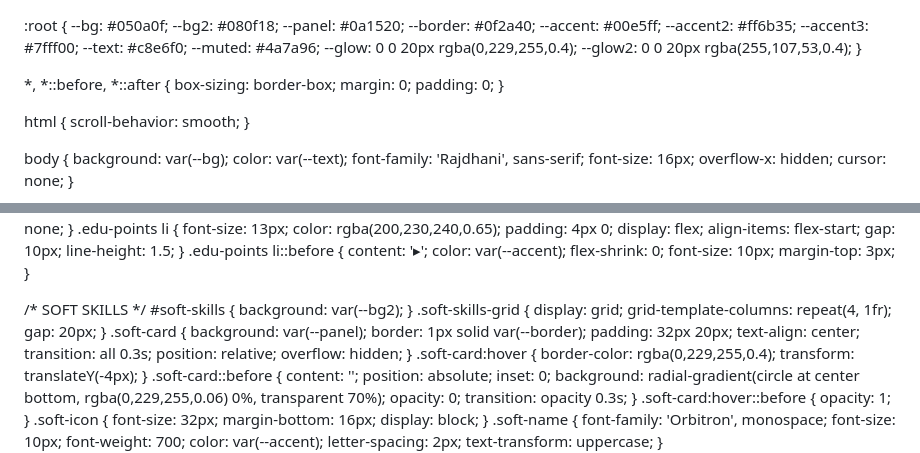
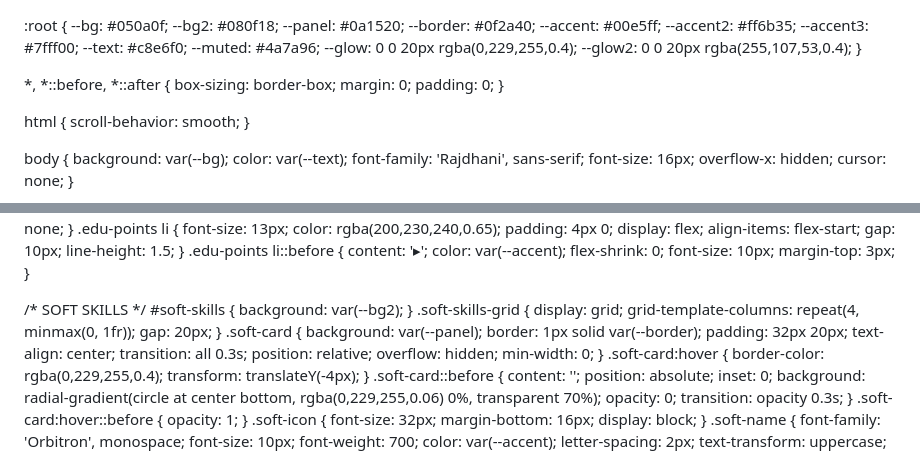
Before and after one commit to jamukiyamehul45-commits/Jambukiya-Mehul23, a Markdown page: README.md, 2 parts joined by grey strips. GitHub-like rendering.

```diff
--- a/README.md
+++ b/README.md
@@ -1,4 +1,3 @@
-<!DOCTYPE html>
 <html lang="en">
 <head>
 <meta charset="UTF-8">
@@ -748,7 +759,7 @@
 
   /* SOFT SKILLS */
   #soft-skills { background: var(--bg2); }
-  .soft-skills-grid { display: grid; grid-template-columns: repeat(4, 1fr); gap: 20px; }
+  .soft-skills-grid { display: grid; grid-template-columns: repeat(4, minmax(0, 1fr)); gap: 20px; }
   .soft-card {
     background: var(--panel);
     border: 1px solid var(--border);
@@ -757,6 +768,7 @@
     transition: all 0.3s;
     position: relative;
     overflow: hidden;
+    min-width: 0;
   }
   .soft-card:hover {
     border-color: rgba(0,229,255,0.4);
```
Also changed, not shown: other parts of README.md (+41 -17 lines).
